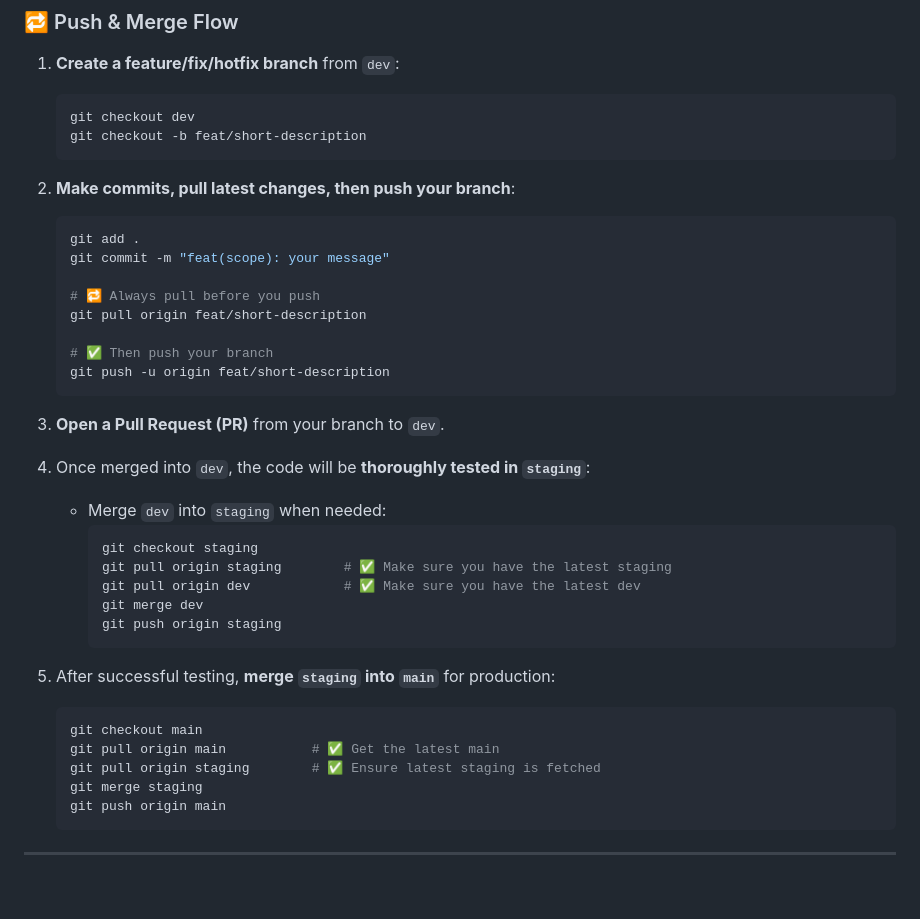
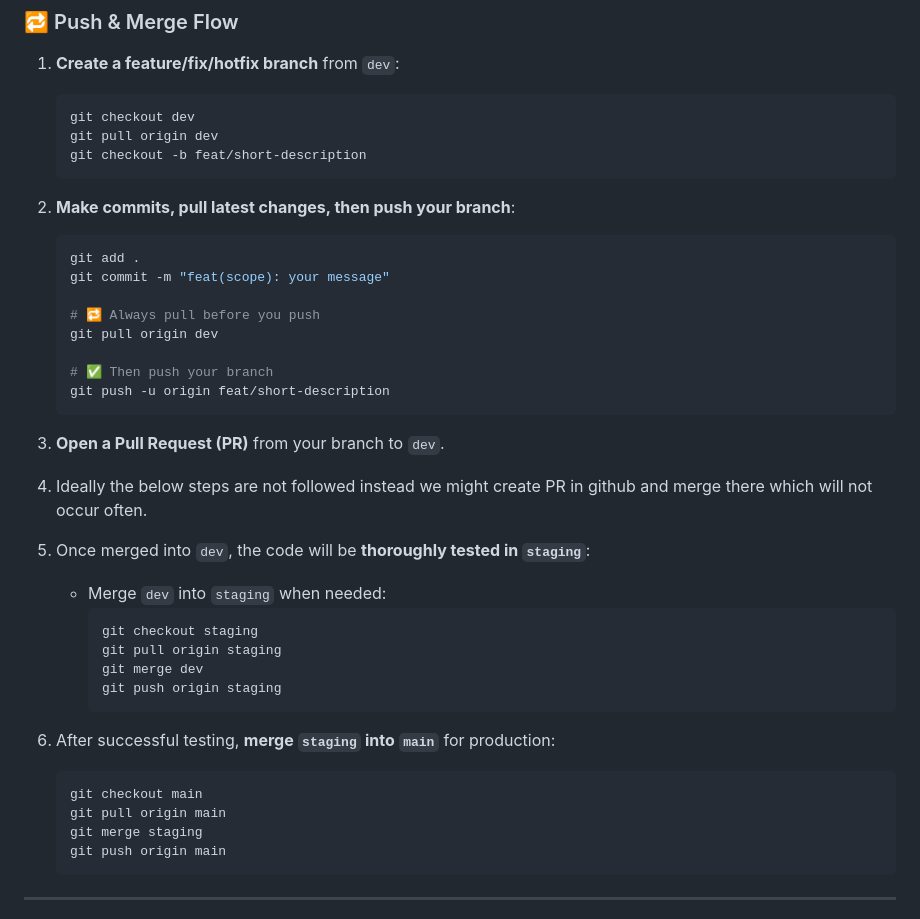
Before and after one commit to Akshat-Soni02/ExpenseTracker_mobile, a Markdown page: README.md, the part around the change. Rendered like a GitHub page; blank space fills up the shorter version.

````diff
--- a/README.md
+++ b/README.md
@@ -26,6 +26,7 @@ main ← staging ← dev ← feature/*
 1. **Create a feature/fix/hotfix branch** from `dev`:
    ```bash
    git checkout dev
+   git pull origin dev
    git checkout -b feat/short-description
    ```
 
@@ -35,29 +36,28 @@ main ← staging ← dev ← feature/*
    git commit -m "feat(scope): your message"
 
    # 🔁 Always pull before you push
-   git pull origin feat/short-description
+   git pull origin dev
 
    # ✅ Then push your branch
    git push -u origin feat/short-description
    ```
 
 3. **Open a Pull Request (PR)** from your branch to `dev`.
+4. Ideally the below steps are not followed instead we might create PR in github and merge there which will not occur often.
 
-4. Once merged into `dev`, the code will be **thoroughly tested in `staging`**:
+5. Once merged into `dev`, the code will be **thoroughly tested in `staging`**:
    - Merge `dev` into `staging` when needed:
      ```bash
      git checkout staging
-     git pull origin staging        # ✅ Make sure you have the latest staging
-     git pull origin dev            # ✅ Make sure you have the latest dev
+     git pull origin staging
      git merge dev
      git push origin staging
      ```
 
-5. After successful testing, **merge `staging` into `main`** for production:
+6. After successful testing, **merge `staging` into `main`** for production:
    ```bash
    git checkout main
-   git pull origin main           # ✅ Get the latest main
-   git pull origin staging        # ✅ Ensure latest staging is fetched
+   git pull origin main
    git merge staging
    git push origin main
    ```
````
